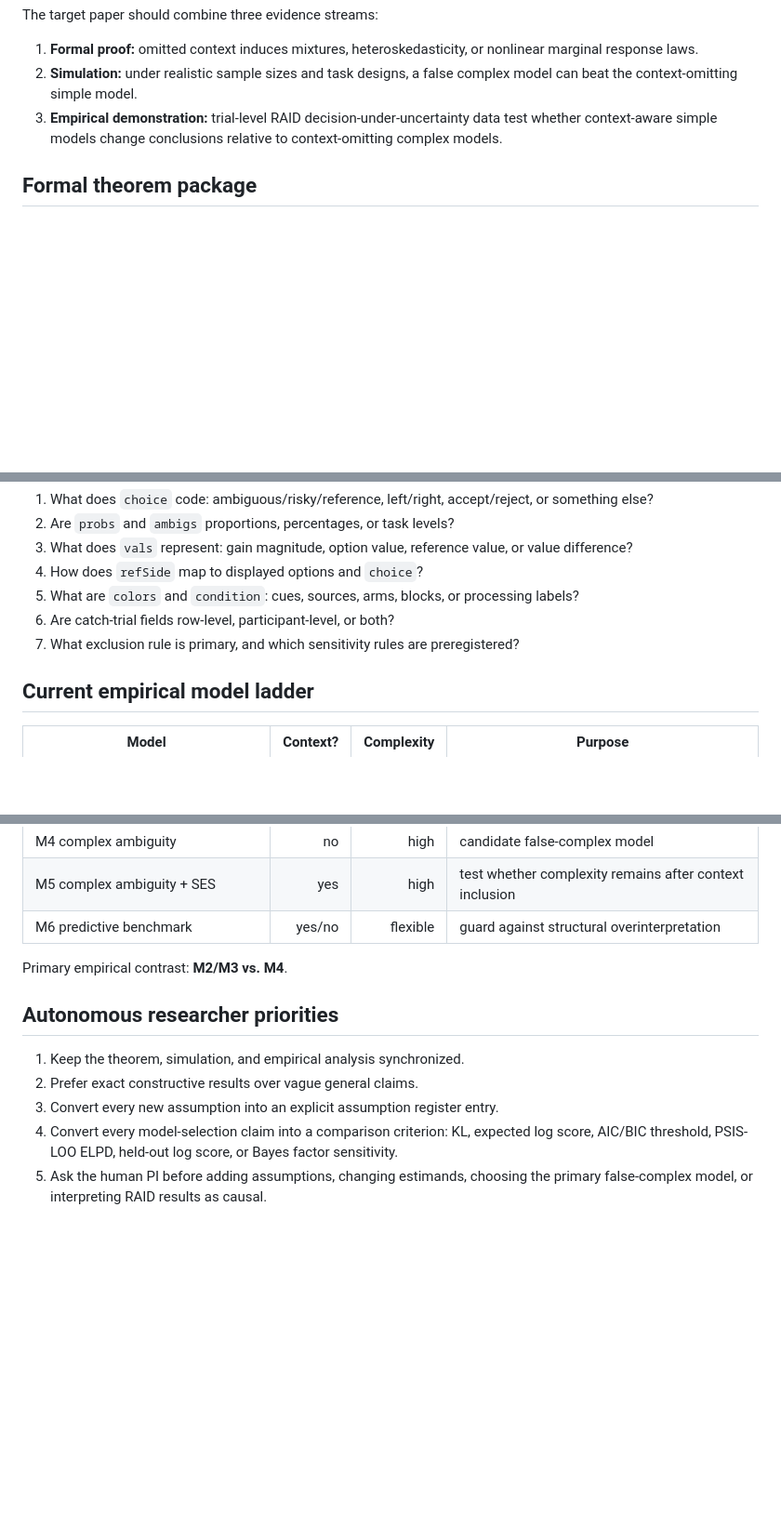
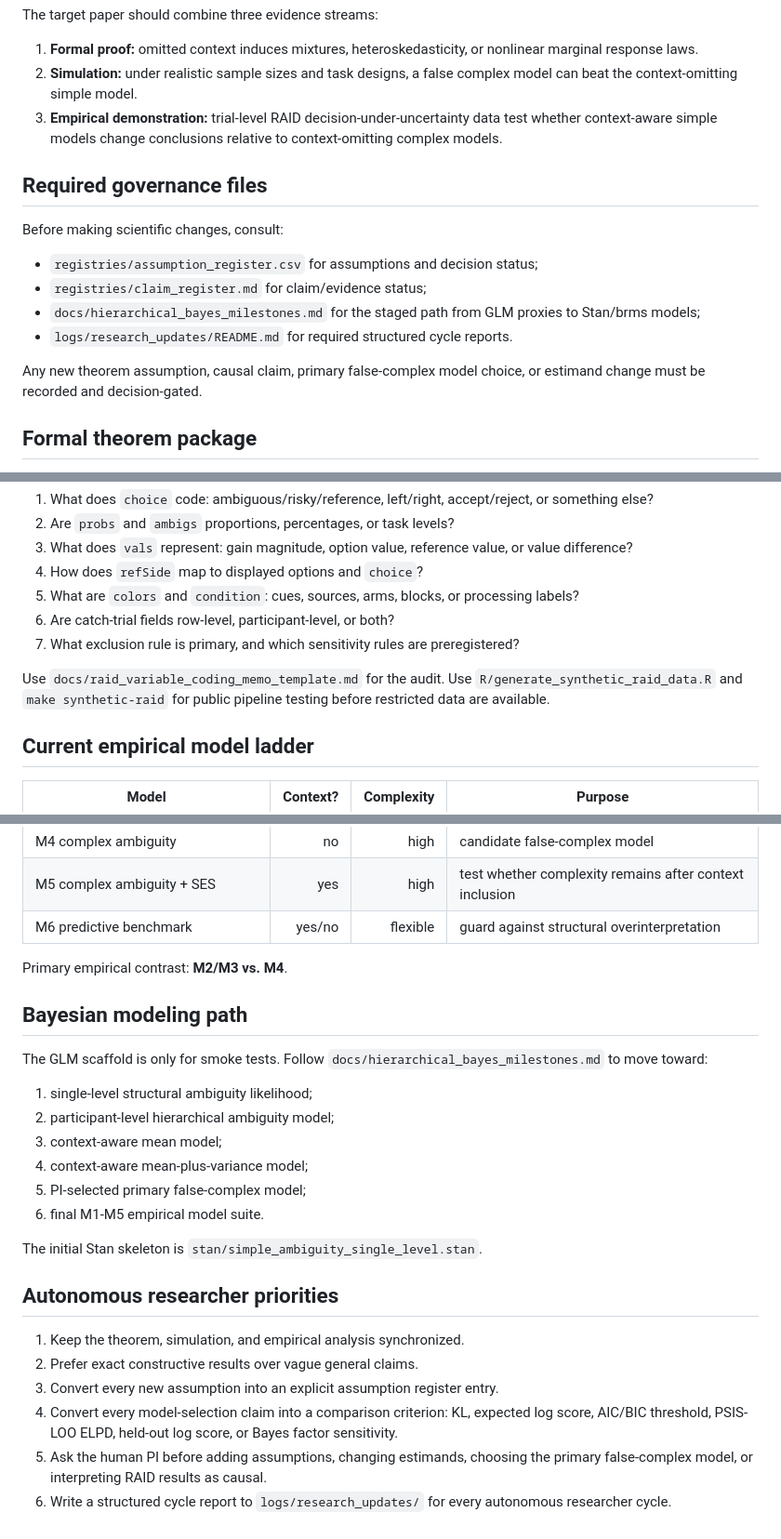
Before and after one commit to blam3/Omitting-Context-in-Cognition, a Markdown page: docs/current_project_context.md, 3 parts joined by grey strips. Shown at 93% size. Rendered like a GitHub page; blank space fills up the shorter version.

Commit message:
Reference registries and modeling milestones in project context

```diff
--- a/docs/current_project_context.md
+++ b/docs/current_project_context.md
@@ -13,6 +13,17 @@ The target paper should combine three evidence streams:
 1. **Formal proof:** omitted context induces mixtures, heteroskedasticity, or nonlinear marginal response laws.
 2. **Simulation:** under realistic sample sizes and task designs, a false complex model can beat the context-omitting simple model.
 3. **Empirical demonstration:** trial-level RAID decision-under-uncertainty data test whether context-aware simple models change conclusions relative to context-omitting complex models.
+
+## Required governance files
+
+Before making scientific changes, consult:
+
+- `registries/assumption_register.csv` for assumptions and decision status;
+- `registries/claim_register.md` for claim/evidence status;
+- `docs/hierarchical_bayes_milestones.md` for the staged path from GLM proxies to Stan/brms models;
+- `logs/research_updates/README.md` for required structured cycle reports.
+
+Any new theorem assumption, causal claim, primary false-complex model choice, or estimand change must be recorded and decision-gated.
 
 ## Formal theorem package
 
@@ -127,6 +138,8 @@ The loop must not fit final empirical models until a coding memo answers:
 6. Are catch-trial fields row-level, participant-level, or both?
 7. What exclusion rule is primary, and which sensitivity rules are preregistered?
 
+Use `docs/raid_variable_coding_memo_template.md` for the audit. Use `R/generate_synthetic_raid_data.R` and `make synthetic-raid` for public pipeline testing before restricted data are available.
+
 ## Current empirical model ladder
 
 | Model | Context? | Complexity | Purpose |
@@ -141,6 +154,19 @@ The loop must not fit final empirical models until a coding memo answers:
 
 Primary empirical contrast: **M2/M3 vs. M4**.
 
+## Bayesian modeling path
+
+The GLM scaffold is only for smoke tests. Follow `docs/hierarchical_bayes_milestones.md` to move toward:
+
+1. single-level structural ambiguity likelihood;
+2. participant-level hierarchical ambiguity model;
+3. context-aware mean model;
+4. context-aware mean-plus-variance model;
+5. PI-selected primary false-complex model;
+6. final M1-M5 empirical model suite.
+
+The initial Stan skeleton is `stan/simple_ambiguity_single_level.stan`.
+
 ## Autonomous researcher priorities
 
 1. Keep the theorem, simulation, and empirical analysis synchronized.
@@ -148,3 +174,4 @@ Primary empirical contrast: **M2/M3 vs. M4**.
 3. Convert every new assumption into an explicit assumption register entry.
 4. Convert every model-selection claim into a comparison criterion: KL, expected log score, AIC/BIC threshold, PSIS-LOO ELPD, held-out log score, or Bayes factor sensitivity.
 5. Ask the human PI before adding assumptions, changing estimands, choosing the primary false-complex model, or interpreting RAID results as causal.
+6. Write a structured cycle report to `logs/research_updates/` for every autonomous researcher cycle.
```
